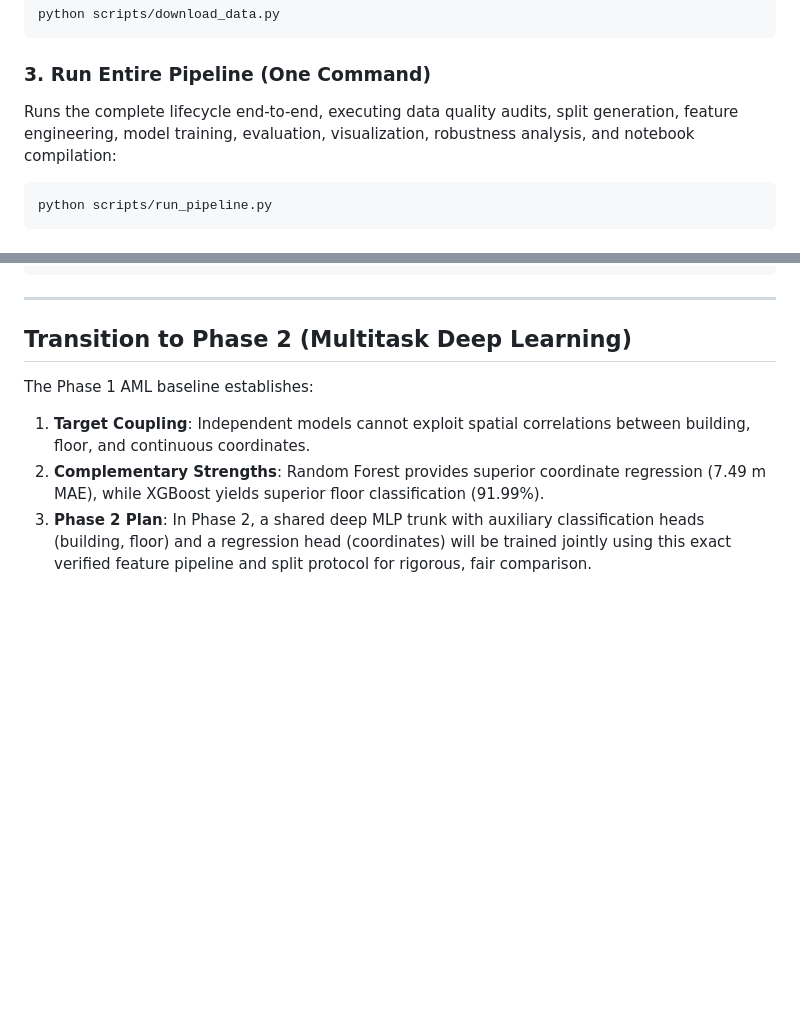
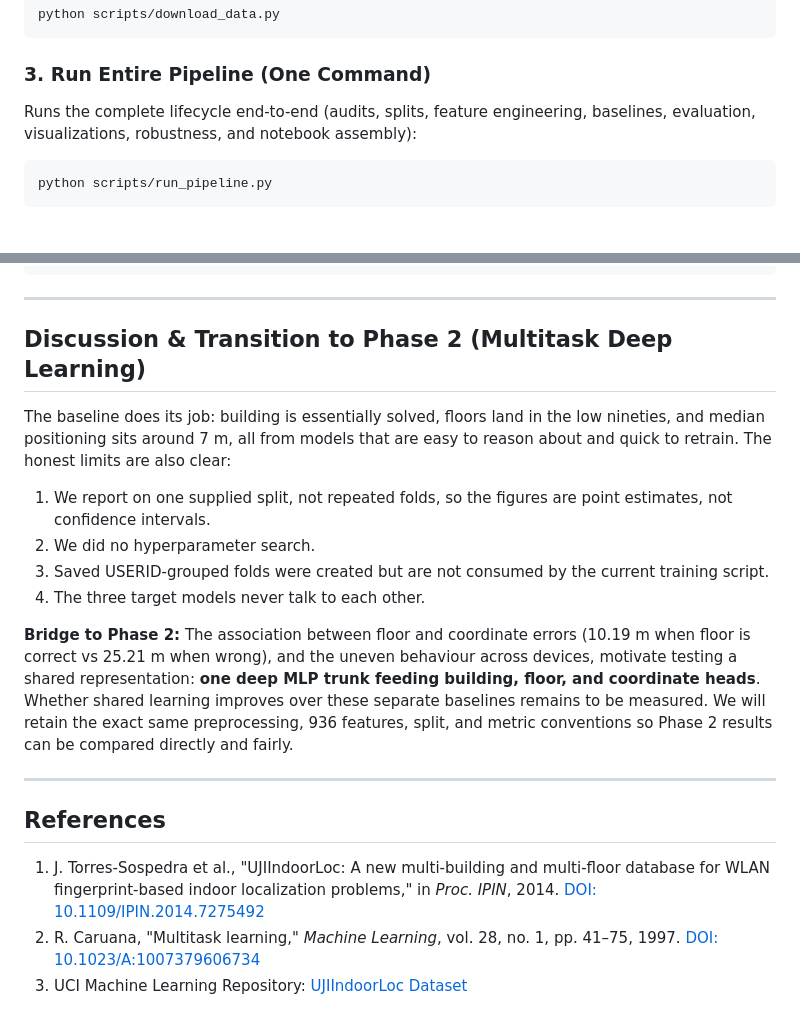
Before and after one commit to vedpawar2254/Indoor-location-prediction-using-wifi-signals, a Markdown page: README.md, 2 parts joined by grey strips. Drawn GitHub-style; blank space fills up the shorter version.

````diff
--- a/README.md
+++ b/README.md
@@ -167,7 +180,7 @@ python scripts/download_data.py
 ```
 
 ### 3. Run Entire Pipeline (One Command)
-Runs the complete lifecycle end-to-end, executing data quality audits, split generation, feature engineering, model training, evaluation, visualization, robustness analysis, and notebook compilation:
+Runs the complete lifecycle end-to-end (audits, splits, feature engineering, baselines, evaluation, visualizations, robustness, and notebook assembly):
 ```bash
 python scripts/run_pipeline.py
 ```
@@ -191,9 +204,20 @@ python src/part7_robustness.py
 
 ---
 
-## Transition to Phase 2 (Multitask Deep Learning)
+## Discussion & Transition to Phase 2 (Multitask Deep Learning)
 
-The Phase 1 AML baseline establishes:
-1. **Target Coupling**: Independent models cannot exploit spatial correlations between building, floor, and continuous coordinates.
-2. **Complementary Strengths**: Random Forest provides superior coordinate regression (7.49 m MAE), while XGBoost yields superior floor classification (91.99%).
-3. **Phase 2 Plan**: In Phase 2, a shared deep MLP trunk with auxiliary classification heads (building, floor) and a regression head (coordinates) will be trained jointly using this exact verified feature pipeline and split protocol for rigorous, fair comparison.
+The baseline does its job: building is essentially solved, floors land in the low nineties, and median positioning sits around 7 m, all from models that are easy to reason about and quick to retrain. The honest limits are also clear:
+1. We report on one supplied split, not repeated folds, so the figures are point estimates, not confidence intervals.
+2. We did no hyperparameter search.
+3. Saved USERID-grouped folds were created but are not consumed by the current training script.
+4. The three target models never talk to each other.
+
+**Bridge to Phase 2:** The association between floor and coordinate errors (10.19 m when floor is correct vs 25.21 m when wrong), and the uneven behaviour across devices, motivate testing a shared representation: **one deep MLP trunk feeding building, floor, and coordinate heads**. Whether shared learning improves over these separate baselines remains to be measured. We will retain the exact same preprocessing, 936 features, split, and metric conventions so Phase 2 results can be compared directly and fairly.
+
+---
+
+## References
+
+1. J. Torres-Sospedra et al., "UJIIndoorLoc: A new multi-building and multi-floor database for WLAN fingerprint-based indoor localization problems," in *Proc. IPIN*, 2014. [DOI: 10.1109/IPIN.2014.7275492](https://doi.org/10.1109/IPIN.2014.7275492)
+2. R. Caruana, "Multitask learning," *Machine Learning*, vol. 28, no. 1, pp. 41–75, 1997. [DOI: 10.1023/A:1007379606734](https://doi.org/10.1023/A:1007379606734)
+3. UCI Machine Learning Repository: [UJIIndoorLoc Dataset](https://archive.ics.uci.edu/dataset/310/ujiindoorloc)
````
Also changed, not shown: other parts of README.md (+73 -60 lines).
